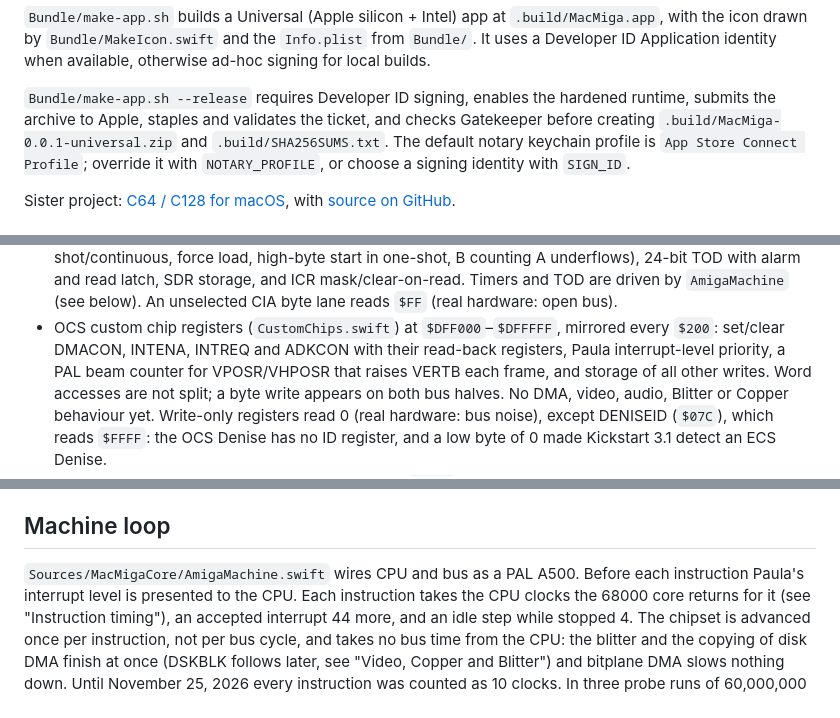
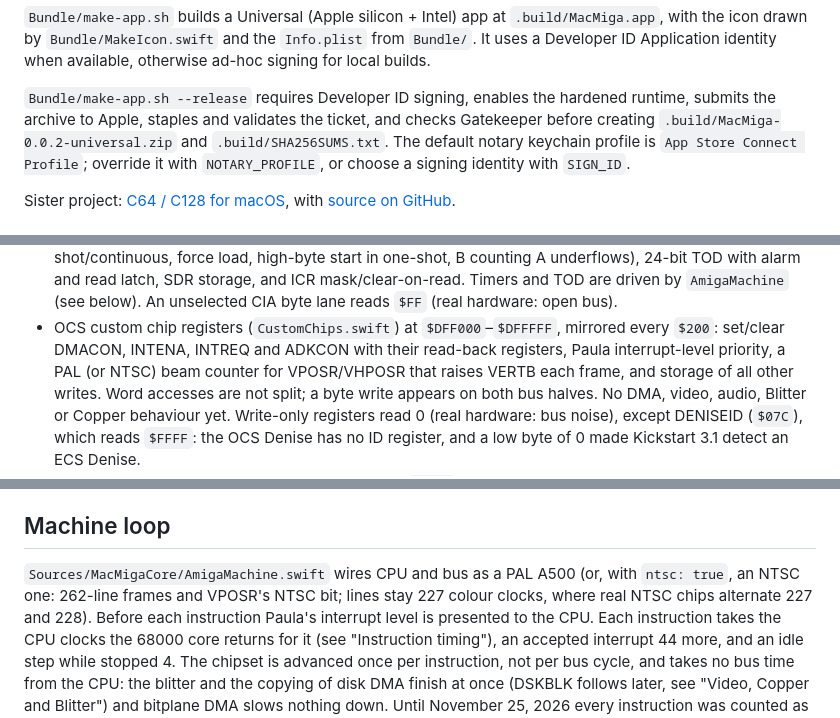
Before and after one commit to AgentiLoop/MacMiga, a Markdown page: README.md, 3 parts joined by grey strips. GitHub-like rendering.

```diff
--- a/README.md
+++ b/README.md
@@ -91,7 +102,7 @@ available, otherwise ad-hoc signing for local builds.
 
 `Bundle/make-app.sh --release` requires Developer ID signing, enables the
 hardened runtime, submits the archive to Apple, staples and validates the ticket,
-and checks Gatekeeper before creating `.build/MacMiga-0.0.1-universal.zip`
+and checks Gatekeeper before creating `.build/MacMiga-0.0.2-universal.zip`
 and `.build/SHA256SUMS.txt`. The default notary keychain profile is
 `App Store Connect Profile`; override it with `NOTARY_PROFILE`, or choose a
 signing identity with `SIGN_ID`.
@@ -195,7 +231,7 @@ Supply your own authorized, raw, unencrypted ROM when integrating the core.
   An unselected CIA byte lane reads `$FF` (real hardware: open bus).
 - OCS custom chip registers (`CustomChips.swift`) at `$DFF000`–`$DFFFFF`,
   mirrored every `$200`: set/clear DMACON, INTENA, INTREQ and ADKCON with their
-  read-back registers, Paula interrupt-level priority, a PAL beam counter for
+  read-back registers, Paula interrupt-level priority, a PAL (or NTSC) beam counter for
   VPOSR/VHPOSR that raises VERTB each frame, and storage of all other writes.
   Word accesses are not split; a byte write appears on both bus halves. No DMA,
   video, audio, Blitter or Copper behaviour yet. Write-only registers read 0 (real hardware: bus noise),
@@ -504,7 +540,9 @@ source, so real reads there return bus noise).
 
 ## Machine loop
 
-`Sources/MacMigaCore/AmigaMachine.swift` wires CPU and bus as a PAL A500. Before
+`Sources/MacMigaCore/AmigaMachine.swift` wires CPU and bus as a PAL A500 (or,
+with `ntsc: true`, an NTSC one: 262-line frames and VPOSR's NTSC bit; lines stay
+227 colour clocks, where real NTSC chips alternate 227 and 228). Before
 each instruction Paula's interrupt level is presented to the CPU. Each instruction
 takes the CPU clocks the 68000 core returns for it (see "Instruction timing"),
 an accepted interrupt 44 more, and an idle step while stopped 4. The chipset
```
Also changed, not shown: other parts of README.md (+44 -8 lines), docs/boulder-dash-ntsc-cave.png (added), docs/boulder-dash-ntsc-title.png (added), 2 other files.
